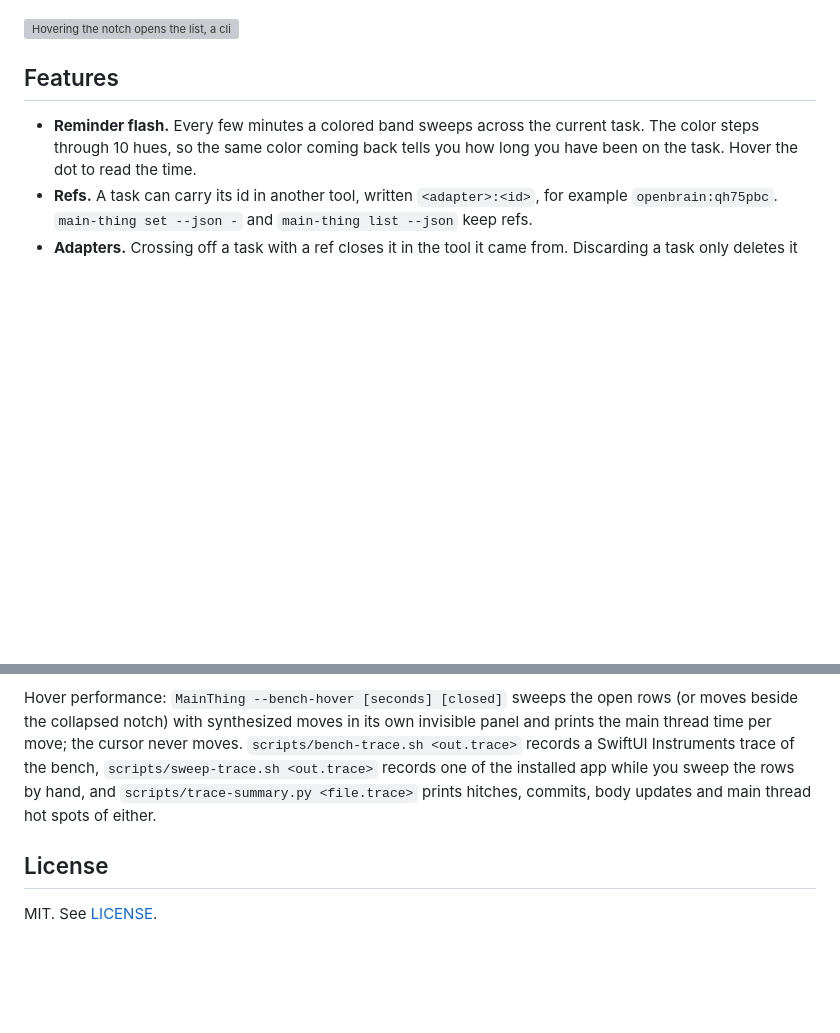
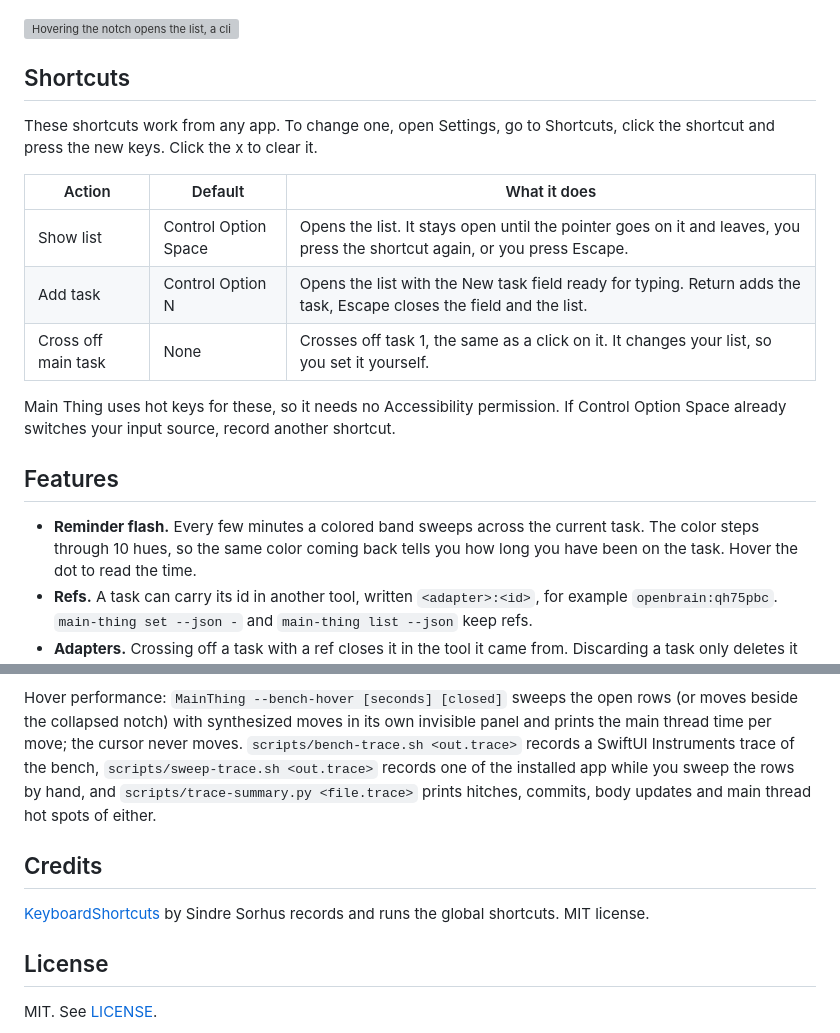
Before and after one commit to jonnilundy/main-thing, a Markdown page: README.md, 2 parts joined by grey strips. Drawn GitHub-style; blank space fills up the shorter version; grey boxes are pictures that could not be loaded.

Commit message:
README: Shortcuts section and credits
Co-Authored-By: Claude Opus 5.5 <noreply@anthropic.com>

```diff
--- a/README.md
+++ b/README.md
@@ -52,6 +52,18 @@ In the notch:
 - Right click for the menu: Sound, Reminder, Launch at Login, Check for Updates, Settings.
 
 <img src="docs/demo.gif" alt="Hovering the notch opens the list, a click crosses off a task, a drag by its number moves another to second place, a new task is typed at the bottom, and a long press opens Rename and Discard" width="100%">
+
+## Shortcuts
+
+These shortcuts work from any app. To change one, open Settings, go to Shortcuts, click the shortcut and press the new keys. Click the x to clear it.
+
+| Action | Default | What it does |
+| --- | --- | --- |
+| Show list | Control Option Space | Opens the list. It stays open until the pointer goes on it and leaves, you press the shortcut again, or you press Escape. |
+| Add task | Control Option N | Opens the list with the New task field ready for typing. Return adds the task, Escape closes the field and the list. |
+| Cross off main task | None | Crosses off task 1, the same as a click on it. It changes your list, so you set it yourself. |
+
+Main Thing uses hot keys for these, so it needs no Accessibility permission. If Control Option Space already switches your input source, record another shortcut.
 
 ## Features
 
@@ -130,6 +142,10 @@ The probes run the real notch view in an invisible panel of their own, on a list
 
 Hover performance: `MainThing --bench-hover [seconds] [closed]` sweeps the open rows (or moves beside the collapsed notch) with synthesized moves in its own invisible panel and prints the main thread time per move; the cursor never moves. `scripts/bench-trace.sh <out.trace>` records a SwiftUI Instruments trace of the bench, `scripts/sweep-trace.sh <out.trace>` records one of the installed app while you sweep the rows by hand, and `scripts/trace-summary.py <file.trace>` prints hitches, commits, body updates and main thread hot spots of either.
 
+## Credits
+
+[KeyboardShortcuts](https://github.com/sindresorhus/KeyboardShortcuts) by Sindre Sorhus records and runs the global shortcuts. MIT license.
+
 ## License
 
 MIT. See [LICENSE](LICENSE).
```
